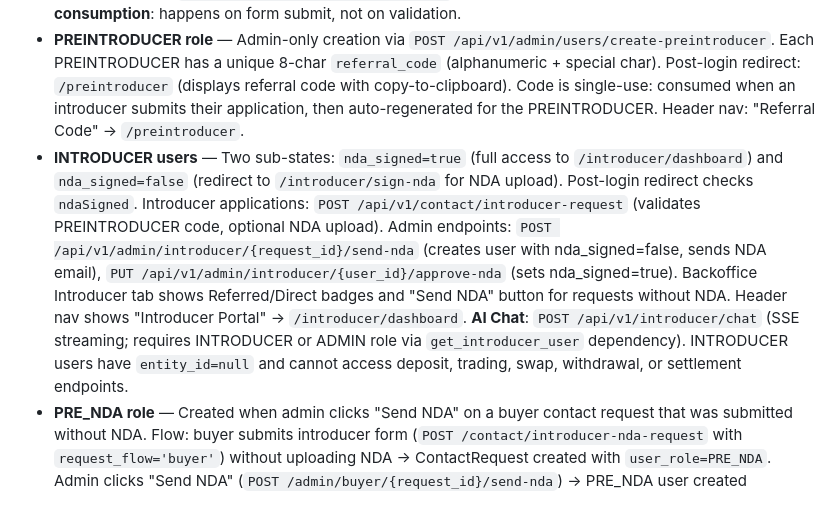
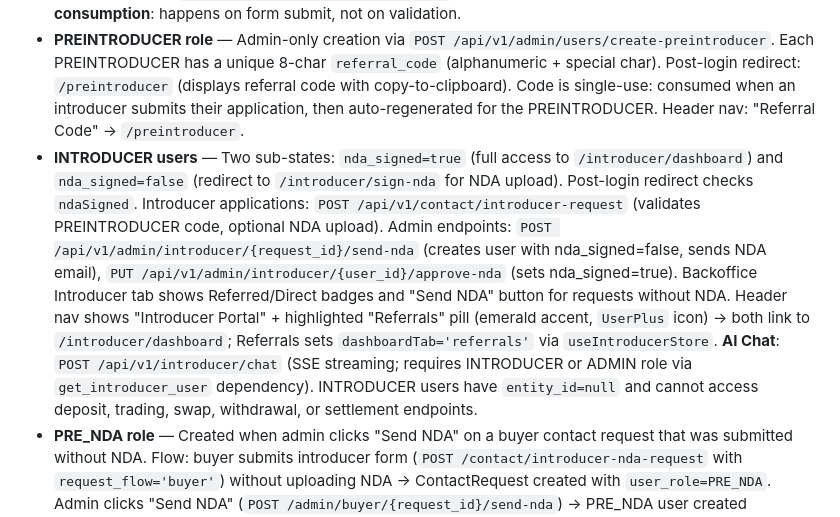
Before and after one commit to OneAIgency/Niha, a Markdown page: app_truth.md, the part around the change. GitHub-like rendering.

Commit message:
docs: update app_truth.md with Referrals header link for INTRODUCER
Co-Authored-By: Claude Opus 4.6 <noreply@anthropic.com>

```diff
--- a/app_truth.md
+++ b/app_truth.md
@@ -115,7 +115,7 @@ The EUR balance shown to users (Dashboard Cash (EUR), Backoffice User Assets, Ca
 - **NDA/KYC onboarding** — Authenticated users with role **NDA** or **KYC** can access only: `/onboarding`, its sub-routes (`/onboarding/market-overview`, `/onboarding/about-nihao`, etc.), `/onboarding1`, `/learn-more`, and public routes (`/contact`, `/setup-password`, `/login`). Any attempt to access `/profile`, `/dashboard`, `/funding`, `/cash-market`, `/settings`, `/users`, `/components`, `/design-system`, or backoffice routes redirects them to `/onboarding`. Post-login redirect for NDA/KYC is `/onboarding` (centralized in `frontend/src/utils/redirect.ts` via `getPostLoginRedirect`). **REJECTED** users redirect to `/login`. There is no `PENDING` role; onboarding flow is NDA → KYC → … → EUA (see `frontend/src/types/index.ts` `UserRole`).
 - **Referral Code Access System** — Login page NDA flow now has two paths: (1) **"I have an access code"** → code entry → if PREINTRODUCER code, routes to introducer application form; if INTRODUCER code, routes to buyer NDA form with referral. (2) **"No access code"** → exclusivity message explaining limited access. **Code validation**: `POST /api/v1/contact/validate-code` (rate-limited: 5 attempts/IP/10min). **Code consumption**: happens on form submit, not on validation.
 - **PREINTRODUCER role** — Admin-only creation via `POST /api/v1/admin/users/create-preintroducer`. Each PREINTRODUCER has a unique 8-char `referral_code` (alphanumeric + special char). Post-login redirect: `/preintroducer` (displays referral code with copy-to-clipboard). Code is single-use: consumed when an introducer submits their application, then auto-regenerated for the PREINTRODUCER. Header nav: "Referral Code" → `/preintroducer`.
-- **INTRODUCER users** — Two sub-states: `nda_signed=true` (full access to `/introducer/dashboard`) and `nda_signed=false` (redirect to `/introducer/sign-nda` for NDA upload). Post-login redirect checks `ndaSigned`. Introducer applications: `POST /api/v1/contact/introducer-request` (validates PREINTRODUCER code, optional NDA upload). Admin endpoints: `POST /api/v1/admin/introducer/{request_id}/send-nda` (creates user with nda_signed=false, sends NDA email), `PUT /api/v1/admin/introducer/{user_id}/approve-nda` (sets nda_signed=true). Backoffice Introducer tab shows Referred/Direct badges and "Send NDA" button for requests without NDA. Header nav shows "Introducer Portal" → `/introducer/dashboard`. **AI Chat**: `POST /api/v1/introducer/chat` (SSE streaming; requires INTRODUCER or ADMIN role via `get_introducer_user` dependency). INTRODUCER users have `entity_id=null` and cannot access deposit, trading, swap, withdrawal, or settlement endpoints.
+- **INTRODUCER users** — Two sub-states: `nda_signed=true` (full access to `/introducer/dashboard`) and `nda_signed=false` (redirect to `/introducer/sign-nda` for NDA upload). Post-login redirect checks `ndaSigned`. Introducer applications: `POST /api/v1/contact/introducer-request` (validates PREINTRODUCER code, optional NDA upload). Admin endpoints: `POST /api/v1/admin/introducer/{request_id}/send-nda` (creates user with nda_signed=false, sends NDA email), `PUT /api/v1/admin/introducer/{user_id}/approve-nda` (sets nda_signed=true). Backoffice Introducer tab shows Referred/Direct badges and "Send NDA" button for requests without NDA. Header nav shows "Introducer Portal" + highlighted "Referrals" pill (emerald accent, `UserPlus` icon) → both link to `/introducer/dashboard`; Referrals sets `dashboardTab='referrals'` via `useIntroducerStore`. **AI Chat**: `POST /api/v1/introducer/chat` (SSE streaming; requires INTRODUCER or ADMIN role via `get_introducer_user` dependency). INTRODUCER users have `entity_id=null` and cannot access deposit, trading, swap, withdrawal, or settlement endpoints.
 - **PRE_NDA role** — Created when admin clicks "Send NDA" on a buyer contact request that was submitted without NDA. Flow: buyer submits introducer form (`POST /contact/introducer-nda-request` with `request_flow='buyer'`) without uploading NDA → ContactRequest created with `user_role=PRE_NDA`. Admin clicks "Send NDA" (`POST /admin/buyer/{request_id}/send-nda`) → PRE_NDA user created (`role=PRE_NDA`, `is_active=false`, `nda_signed=false`, invitation token) + email sent with NDA PDF + setup-password link (`send_pre_nda_invitation`). After setting password, user logs in → `/pre-nda` (NDA upload page, `PreNdaPage.tsx`). On upload (`POST /contact/introducer/upload-nda`), ContactRequest transitions from `PRE_NDA` to `NDA`. Admin views NDA in modal → clicks "Accept NDA" (`PUT /admin/contact-requests/{id}/accept-nda`, sets `nda_accepted=true`) → then "Approve & Create User" (upgrades existing PRE_NDA user to KYC). **Buyer with NDA uploaded on form submit**: ContactRequest created with `user_role=NDA` + `nda_file_data` attached. Admin views NDA → accepts → approves (same accept-then-approve flow). **nda_accepted gate**: `create-from-request` requires `nda_accepted=true` for buyer NDA requests before creating/upgrading user.
 - **AuthGuard** — Single source of truth for auth redirects (`frontend/src/App.tsx`). Order: authentication → `allowedRoles` → `blockRoles`. Optional `blockRoles` and `redirectWhenBlocked` (default `/onboarding`) block specific roles (e.g. NDA) and redirect them. When `allowedRoles` is set and user is not in the list, redirect target is `redirectTo ?? getPostLoginRedirect(user)` so non-allowed users get one-hop redirect to their home.
 - **Route wrappers** — `ProtectedRoute` uses AuthGuard with `blockRoles={['NDA']}` and `redirectWhenBlocked="/onboarding"`. `DashboardRoute` uses AuthGuard with `allowedRoles={['AML', 'CEA', 'CEA_SETTLE', 'SWAP', 'EUA_SETTLE', 'EUA', 'ADMIN', 'MM']}` (no blockRoles). For **AML** users, the dashboard Cash (EUR) summary card displays "UNDER AML APPROVAL" in the secondary line and uses an amber background at 50% opacity (`bg-amber-500/50`, `dark:bg-amber-400/50`) to indicate pending approval. The dashboard also shows a full-page blur overlay and AML review modal; any click (including on the modal) dismisses the modal, but the blur persists until the user's role updates (e.g. via WebSocket when admin clears the deposit). `OnboardingRoute` uses `allowedRoles={['NDA', 'KYC']}` so only NDA and KYC (and ADMIN via other routes) can access onboarding. `ApprovedRoute` (e.g. funding) uses `allowedRoles={['APPROVED', 'FUNDING', 'CEA', 'CEA_SETTLE', 'SWAP', 'EUA_SETTLE', 'EUA', 'ADMIN', 'MM']}` (AML excluded; AML sees dashboard, not funding); `FundedRoute` (cash market) and swap route include MM. Non-allowed users redirect via `getPostLoginRedirect(user)` (e.g. NDA → `/onboarding`). Catch-all route (`path="*"`) uses `CatchAllRedirect`: authenticated users go to `getPostLoginRedirect(user)`, unauthenticated to `/login`.
```
